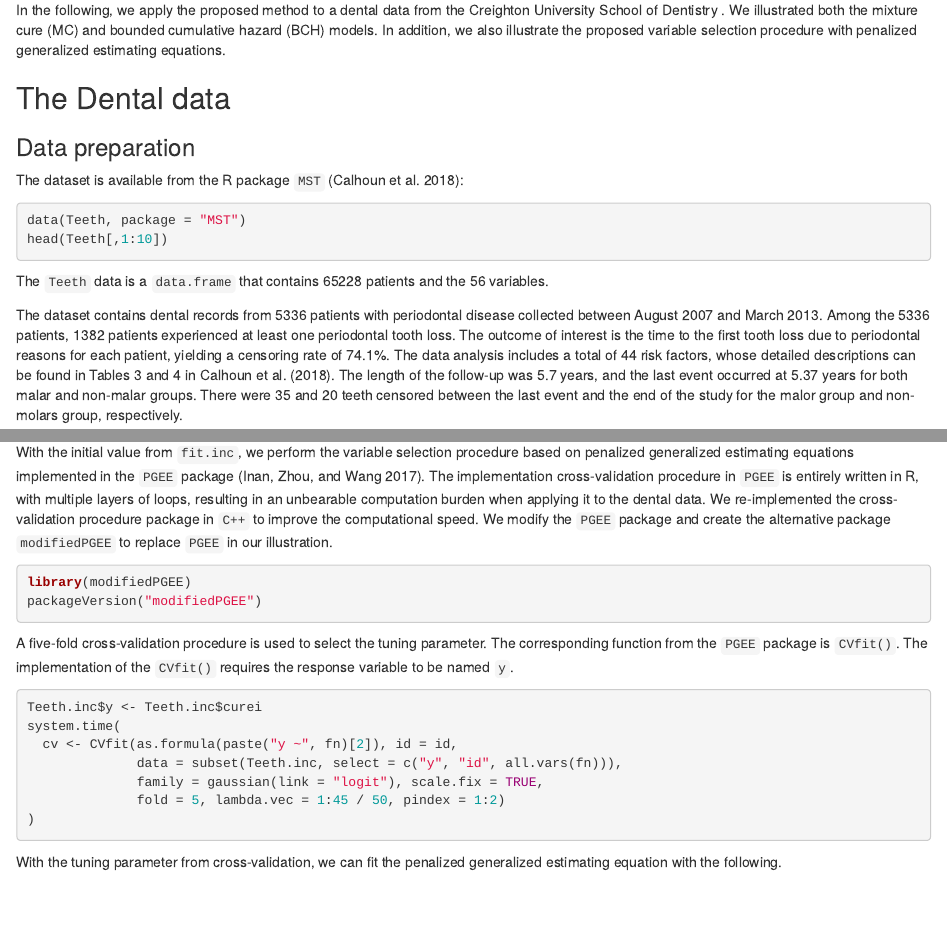
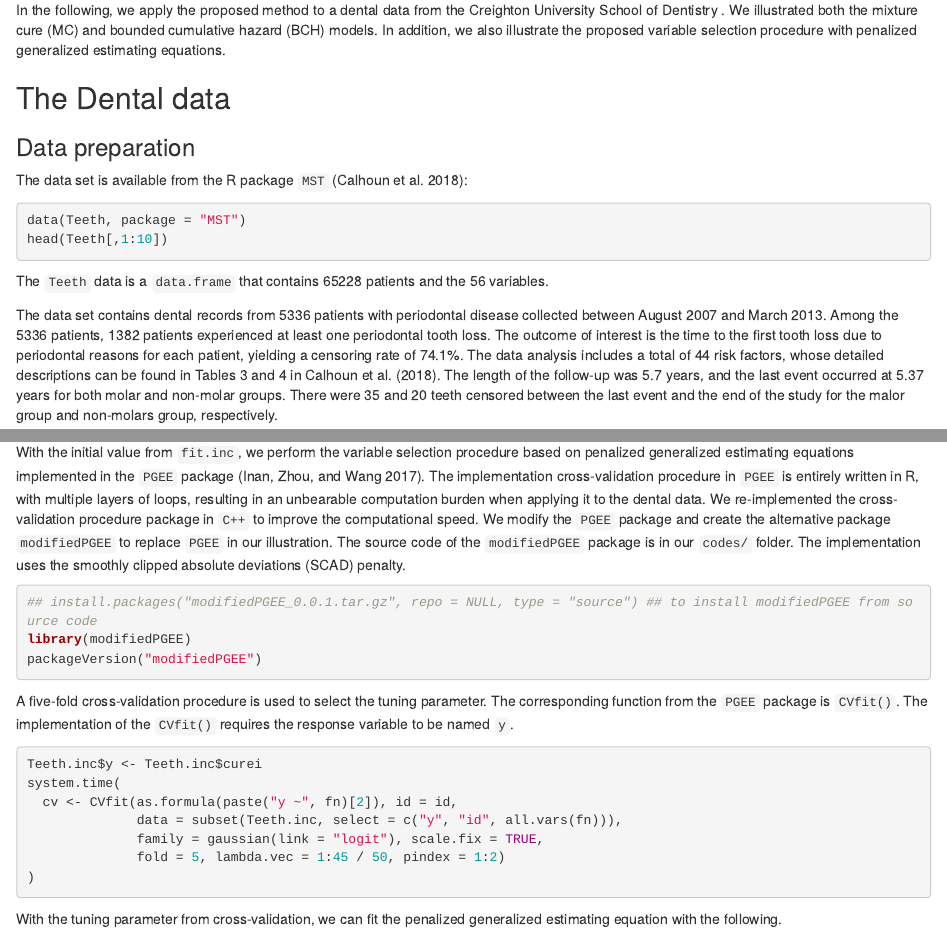
Before and after one commit to stc04003/pseudo-cure, an R Markdown document (Examples/teeth.Rmd): the page in a window 1100 px wide, from 120 px down, and a second part further down, joined at a grey line. Rendered offline with R 4.5, knitr and Pandoc, with nearby package versions; the code chunks are not run, so their results and figures are left out.

Commit message:
fix typos

````diff
--- a/Examples/teeth.Rmd
+++ b/Examples/teeth.Rmd
@@ -43,19 +43,19 @@ In addition, we also illustrate the proposed variable selection procedure with p
 
 ## The Dental data
 ### Data preparation
-The dataset is available from the R package `MST` [@Calhoun2018MST]:
+The data set is available from the R package `MST` [@Calhoun2018MST]:
 ```{R}
 data(Teeth, package = "MST")
 head(Teeth[,1:10])
 ```
 The `Teeth` data is a `data.frame` that contains 65228 patients and the 56 variables.
 
-The dataset contains dental records from 5336 patients with periodontal disease collected between August 2007 and March 2013.
+The data set contains dental records from 5336 patients with periodontal disease collected between August 2007 and March 2013.
 Among the 5336 patients, 1382 patients experienced at least one periodontal tooth loss.
 The outcome of interest is the time to the first tooth loss due to periodontal reasons for each patient, yielding a censoring rate of 74.1\%.
 The data analysis includes a total of 44 risk factors, whose detailed descriptions can be found in Tables 3 and 4 in @Calhoun2018MST.
 The length of the follow-up was 5.7 years, and the last event occurred
-at 5.37 years for both malar and non-malar groups. There were 35 and 20 teeth censored between
+at 5.37 years for both molar and non-molar groups. There were 35 and 20 teeth censored between
 the last event and the end of the study for the malor group and non-molars group, respectively.
 
 We convert `factor` variables into `numeric` variables to make it compatible with the `PGEE` package [@pgee].
@@ -195,7 +195,10 @@ resulting in an unbearable computation burden when applying it to the dental dat
 We re-implemented the cross-validation procedure package in `C++` to improve the computational speed.
 We modify the `PGEE` package and create the alternative package `modifiedPGEE`
 to replace `PGEE` in our illustration.
+The source code of the `modifiedPGEE` package is in our `codes/` folder.
+The implementation uses the smoothly clipped absolute deviations (SCAD) penalty.
 ```{R, message = FALSE}
+## install.packages("modifiedPGEE_0.0.1.tar.gz", repo = NULL, type = "source") ## to install modifiedPGEE from source code
 library(modifiedPGEE)
 packageVersion("modifiedPGEE")
 ```
````
Also changed, not shown: Examples/e1684.Rmd (+2 -2 lines), Examples/e1684.html, Examples/teeth.html.
